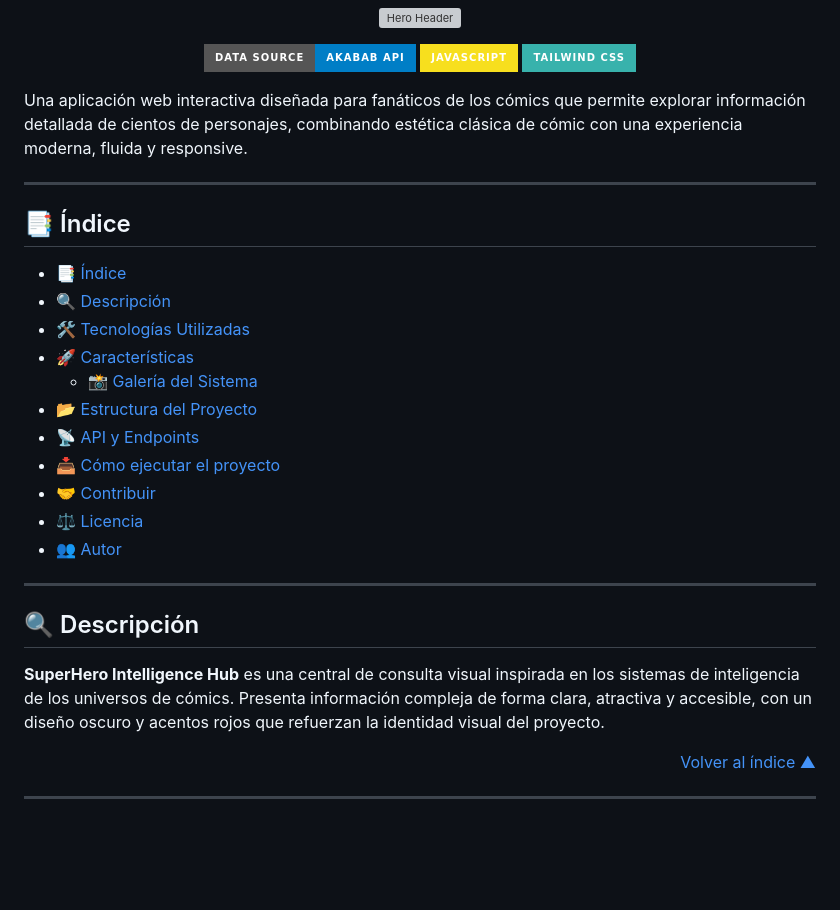
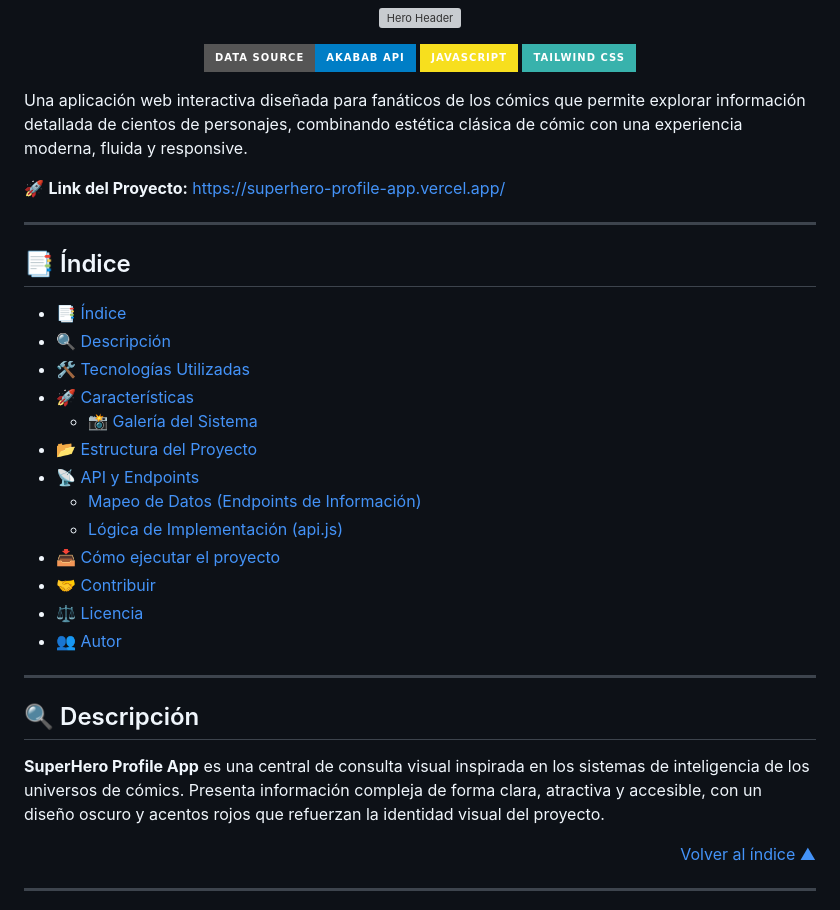
Before and after one commit to magamahe/superhero-profile-app, a Markdown page: readme.md, the part around one of its changes. GitHub-like rendering; badges without logos; blank space fills up the shorter version; grey boxes are pictures that could not be loaded.

```diff
--- a/readme.md
+++ b/readme.md
@@ -11,6 +11,8 @@
 
 Una aplicación web interactiva diseñada para fanáticos de los cómics que permite explorar información detallada de cientos de personajes, combinando estética clásica de cómic con una experiencia moderna, fluida y responsive.
 
+🚀 **Link del Proyecto:** [https://superhero-profile-app.vercel.app/](https://superhero-profile-app.vercel.app/)
+
 ---
 
 ## 📑 Índice
@@ -21,6 +23,8 @@ Una aplicación web interactiva diseñada para fanáticos de los cómics que per
   - [📸 Galería del Sistema](#-galería-del-sistema)
 - [📂 Estructura del Proyecto](#-estructura-del-proyecto)
 - [📡 API y Endpoints](#-api-y-endpoints)
+  - [Mapeo de Datos (Endpoints de Información)](#mapeo-de-datos-endpoints-de-información)
+  - [Lógica de Implementación (api.js)](#lógica-de-implementación-apijs)
 - [📥 Cómo ejecutar el proyecto](#-cómo-ejecutar-el-proyecto)
 - [🤝 Contribuir](#-contribuir)
 - [⚖️ Licencia](#️-licencia)
@@ -29,7 +33,7 @@ Una aplicación web interactiva diseñada para fanáticos de los cómics que per
 ---
 
 ## 🔍 Descripción
-**SuperHero Intelligence Hub** es una central de consulta visual inspirada en los sistemas de inteligencia de los universos de cómics. Presenta información compleja de forma clara, atractiva y accesible, con un diseño oscuro y acentos rojos que refuerzan la identidad visual del proyecto.
+**SuperHero Profile App** es una central de consulta visual inspirada en los sistemas de inteligencia de los universos de cómics. Presenta información compleja de forma clara, atractiva y accesible, con un diseño oscuro y acentos rojos que refuerzan la identidad visual del proyecto.
 
 <p align="right">
   <a href="#-índice">Volver al índice ▲</a>
```
Also changed, not shown: other parts of readme.md (+47 -9 lines).
